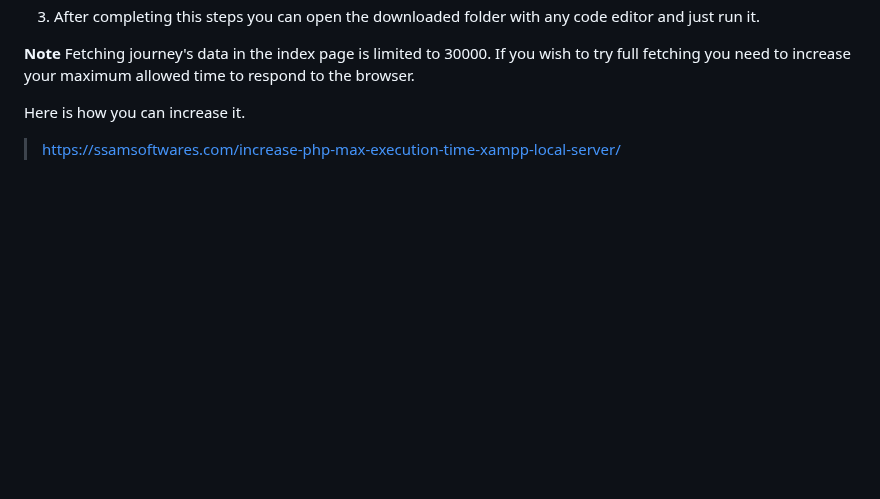
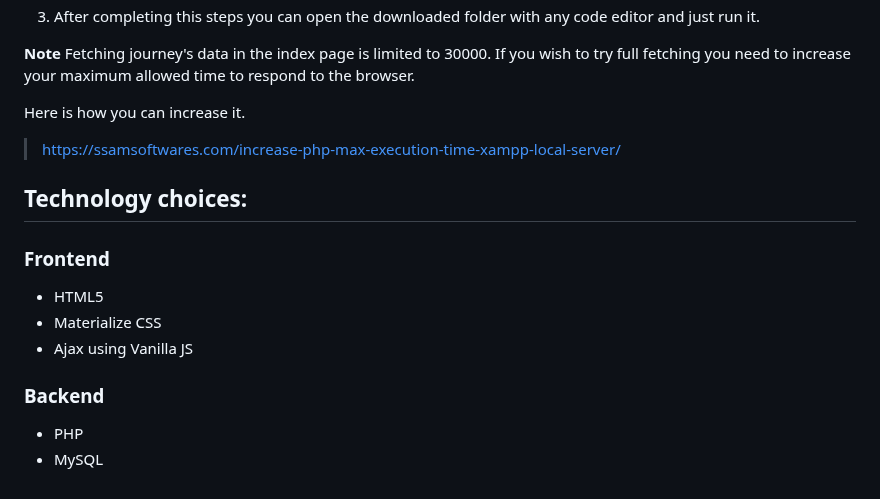
Before and after one commit to Abdu114/citybike, a Markdown page: README.md, the part around the change. Drawn GitHub-style; blank space fills up the shorter version.

```diff
--- a/README.md
+++ b/README.md
@@ -132,3 +132,13 @@ Configure the code in the db.php file if needed.
 
 Here is how you can increase it.
 >https://ssamsoftwares.com/increase-php-max-execution-time-xampp-local-server/
+
+## Technology choices:
+### Frontend
+* HTML5
+* Materialize CSS
+* Ajax using Vanilla JS
+
+### Backend
+* PHP
+* MySQL
```
